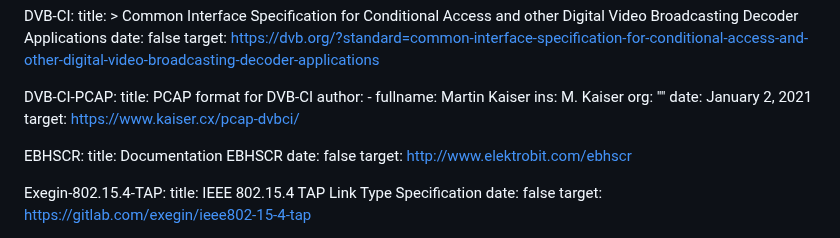
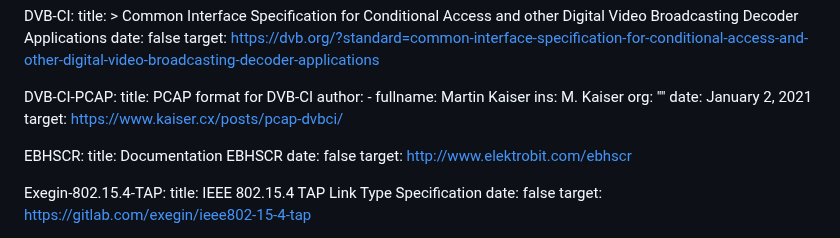
Before and after one commit to IETF-OPSAWG-WG/draft-ietf-opsawg-pcap, a Markdown page: draft-ietf-opsawg-pcaplinktype.md, the part around the change. GitHub-like rendering.

Commit message:
Fix a link.

```diff
--- a/draft-ietf-opsawg-pcaplinktype.md
+++ b/draft-ietf-opsawg-pcaplinktype.md
@@ -120,7 +120,7 @@ informative:
       ins: M. Kaiser
       org: ""
     date: January 2, 2021
-    target: https://www.kaiser.cx/pcap-dvbci/
+    target: https://www.kaiser.cx/posts/pcap-dvbci/
 
   EBHSCR:
     title: Documentation EBHSCR
```
